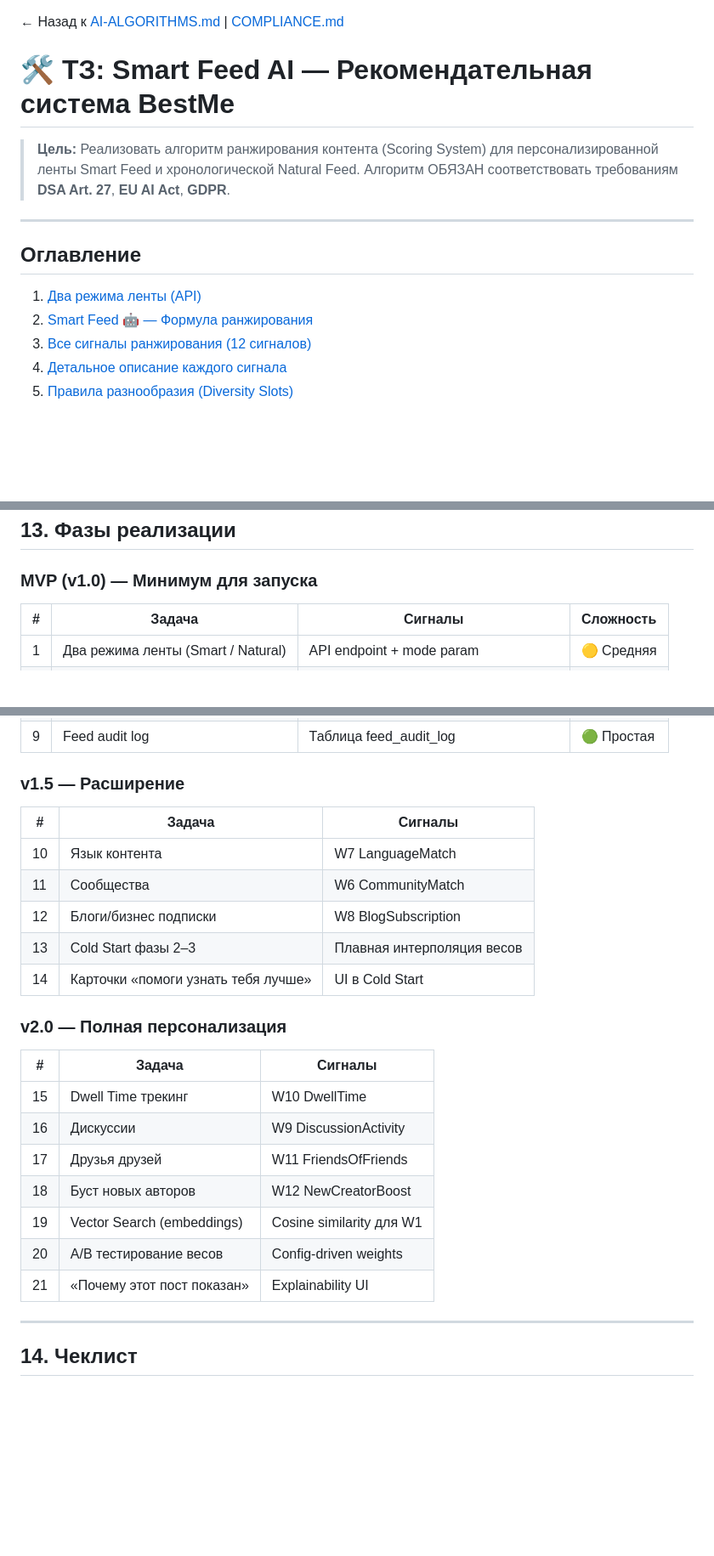
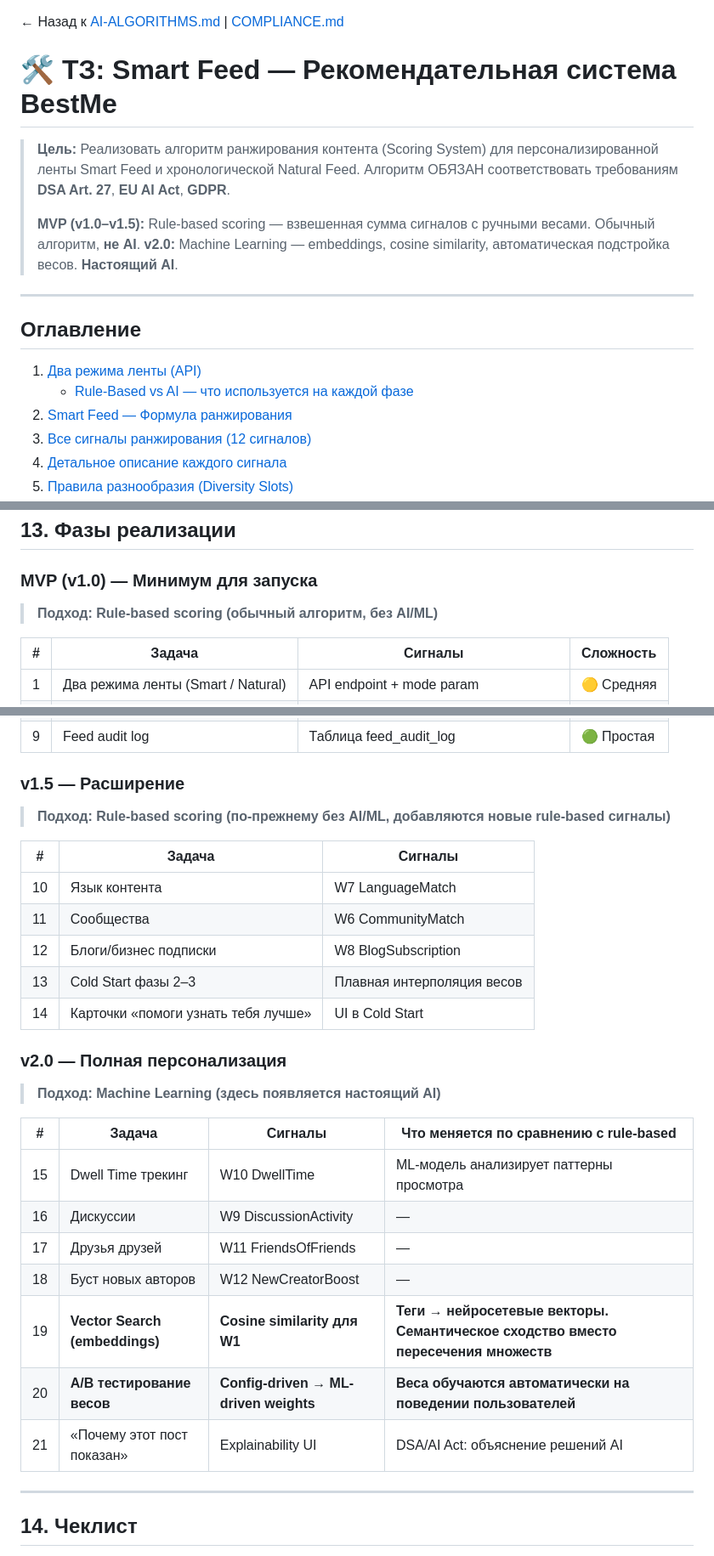
Before and after one commit to BasinMaria/Age-verification-, a Markdown page: docs/SMART-FEED-TZ.md, 3 parts joined by grey strips. Shown at 85% size. Drawn GitHub-style; blank space fills up the shorter version.

```diff
--- a/docs/SMART-FEED-TZ.md
+++ b/docs/SMART-FEED-TZ.md
@@ -1,16 +1,20 @@
 ← Назад к [AI-ALGORITHMS.md](AI-ALGORITHMS.md) | [COMPLIANCE.md](../COMPLIANCE.md)
 
-# 🛠 ТЗ: Smart Feed AI — Рекомендательная система BestMe
+# 🛠 ТЗ: Smart Feed — Рекомендательная система BestMe
 
 > **Цель:** Реализовать алгоритм ранжирования контента (Scoring System) для персонализированной ленты Smart Feed и хронологической Natural Feed.
 > Алгоритм ОБЯЗАН соответствовать требованиям **DSA Art. 27**, **EU AI Act**, **GDPR**.
+>
+> **MVP (v1.0–v1.5):** Rule-based scoring — взвешенная сумма сигналов с ручными весами. Обычный алгоритм, **не AI**.
+> **v2.0:** Machine Learning — embeddings, cosine similarity, автоматическая подстройка весов. **Настоящий AI**.
 
 ---
 
 ## Оглавление
 
 1. [Два режима ленты (API)](#1-два-режима-ленты-api)
-2. [Smart Feed 🤖 — Формула ранжирования](#2-smart-feed---формула-ранжирования)
+   - [Rule-Based vs AI — что используется на каждой фазе](#️-rule-based-vs-ai--что-именно-используется-на-каждой-фазе)
+2. [Smart Feed — Формула ранжирования](#2-smart-feed--формула-ранжирования)
 3. [Все сигналы ранжирования (12 сигналов)](#3-все-сигналы-ранжирования)
 4. [Детальное описание каждого сигнала](#4-детальное-описание-каждого-сигнала)
 5. [Правила разнообразия (Diversity Slots)](#5-правила-разнообразия-diversity-slots)
@@ -916,6 +947,8 @@ GET /api/feed?mode=natural&page=1&page_size=20
 
 ### MVP (v1.0) — Минимум для запуска
 
+> **Подход: Rule-based scoring (обычный алгоритм, без AI/ML)**
+
 | # | Задача | Сигналы | Сложность |
 |---|---|---|---|
 | 1 | Два режима ленты (Smart / Natural) | API endpoint + mode param | 🟡 Средняя |
@@ -930,6 +963,8 @@ GET /api/feed?mode=natural&page=1&page_size=20
 
 ### v1.5 — Расширение
 
+> **Подход: Rule-based scoring (по-прежнему без AI/ML, добавляются новые rule-based сигналы)**
+
 | # | Задача | Сигналы |
 |---|---|---|
 | 10 | Язык контента | W7 LanguageMatch |
@@ -940,15 +975,17 @@ GET /api/feed?mode=natural&page=1&page_size=20
 
 ### v2.0 — Полная персонализация
 
-| # | Задача | Сигналы |
-|---|---|---|
-| 15 | Dwell Time трекинг | W10 DwellTime |
-| 16 | Дискуссии | W9 DiscussionActivity |
-| 17 | Друзья друзей | W11 FriendsOfFriends |
-| 18 | Буст новых авторов | W12 NewCreatorBoost |
-| 19 | Vector Search (embeddings) | Cosine similarity для W1 |
-| 20 | A/B тестирование весов | Config-driven weights |
-| 21 | «Почему этот пост показан» | Explainability UI |
+> **Подход: Machine Learning (здесь появляется настоящий AI)**
+
+| # | Задача | Сигналы | Что меняется по сравнению с rule-based |
+|---|---|---|---|
+| 15 | Dwell Time трекинг | W10 DwellTime | ML-модель анализирует паттерны просмотра |
+| 16 | Дискуссии | W9 DiscussionActivity | — |
+| 17 | Друзья друзей | W11 FriendsOfFriends | — |
+| 18 | Буст новых авторов | W12 NewCreatorBoost | — |
+| 19 | **Vector Search (embeddings)** | **Cosine similarity для W1** | **Теги → нейросетевые векторы. Семантическое сходство вместо пересечения множеств** |
+| 20 | **A/B тестирование весов** | **Config-driven → ML-driven weights** | **Веса обучаются автоматически на поведении пользователей** |
+| 21 | «Почему этот пост показан» | Explainability UI | DSA/AI Act: объяснение решений AI |
 
 ---
 
```
Also changed, not shown: other parts of docs/SMART-FEED-TZ.md (+35 -8 lines).
